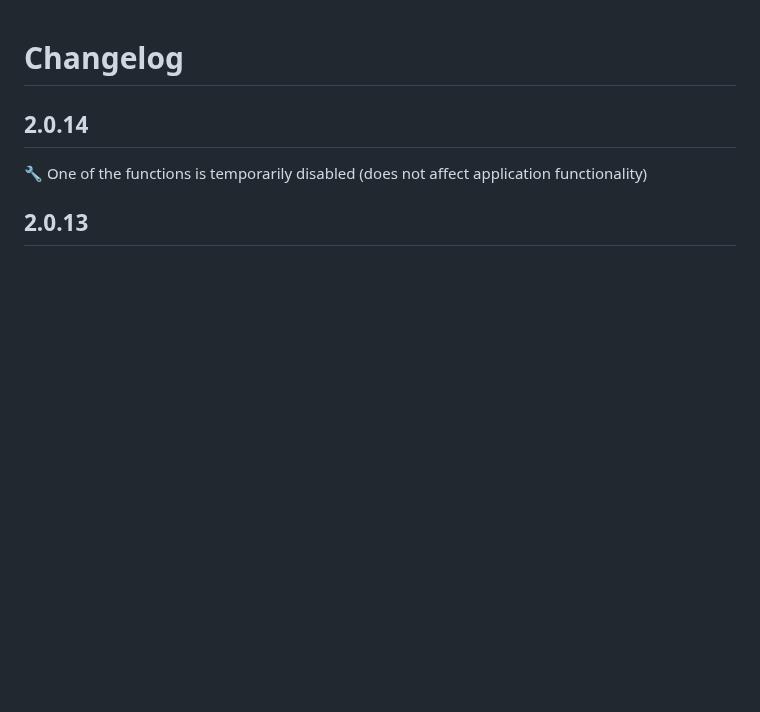
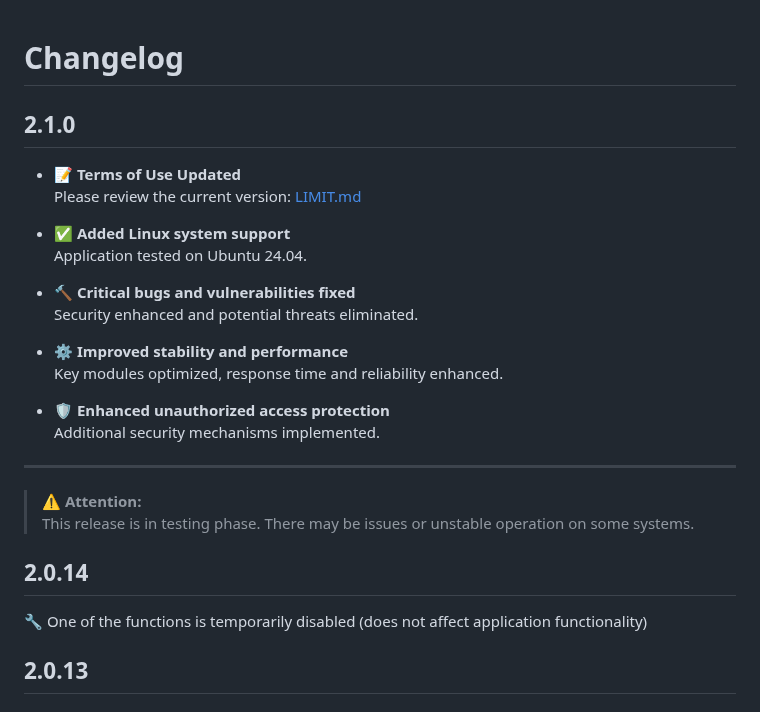
Before and after one commit to DevCicadaQ/CursorVIPFeedback, a Markdown page: CHANGELOG.md, the part around the change. Rendered like a GitHub page; blank space fills up the shorter version.

Commit message:
docs: update changelog for version 2.1.0
Add release notes for version 2.1.0 including new features, bug fixes, and security improvements. Highlights include Linux support, performance optimizations, and enhanced security measures.

```diff
--- a/CHANGELOG.md
+++ b/CHANGELOG.md
@@ -1,4 +1,26 @@
 # Changelog
+
+## 2.1.0
+
+- 📝 **Terms of Use Updated**
+  Please review the current version: [LIMIT.md](https://github.com/DevCicadaY/CursorVIPFeedback/blob/main/LIMIT.md)
+
+- ✅ **Added Linux system support**
+  Application tested on Ubuntu 24.04.
+
+- 🔨 **Critical bugs and vulnerabilities fixed**
+  Security enhanced and potential threats eliminated.
+
+- ⚙️ **Improved stability and performance**
+  Key modules optimized, response time and reliability enhanced.
+
+- 🛡️ **Enhanced unauthorized access protection**
+  Additional security mechanisms implemented.
+
+---
+
+> ⚠️ **Attention:**
+> This release is in testing phase. There may be issues or unstable operation on some systems.
 
 ## 2.0.14
 
```
